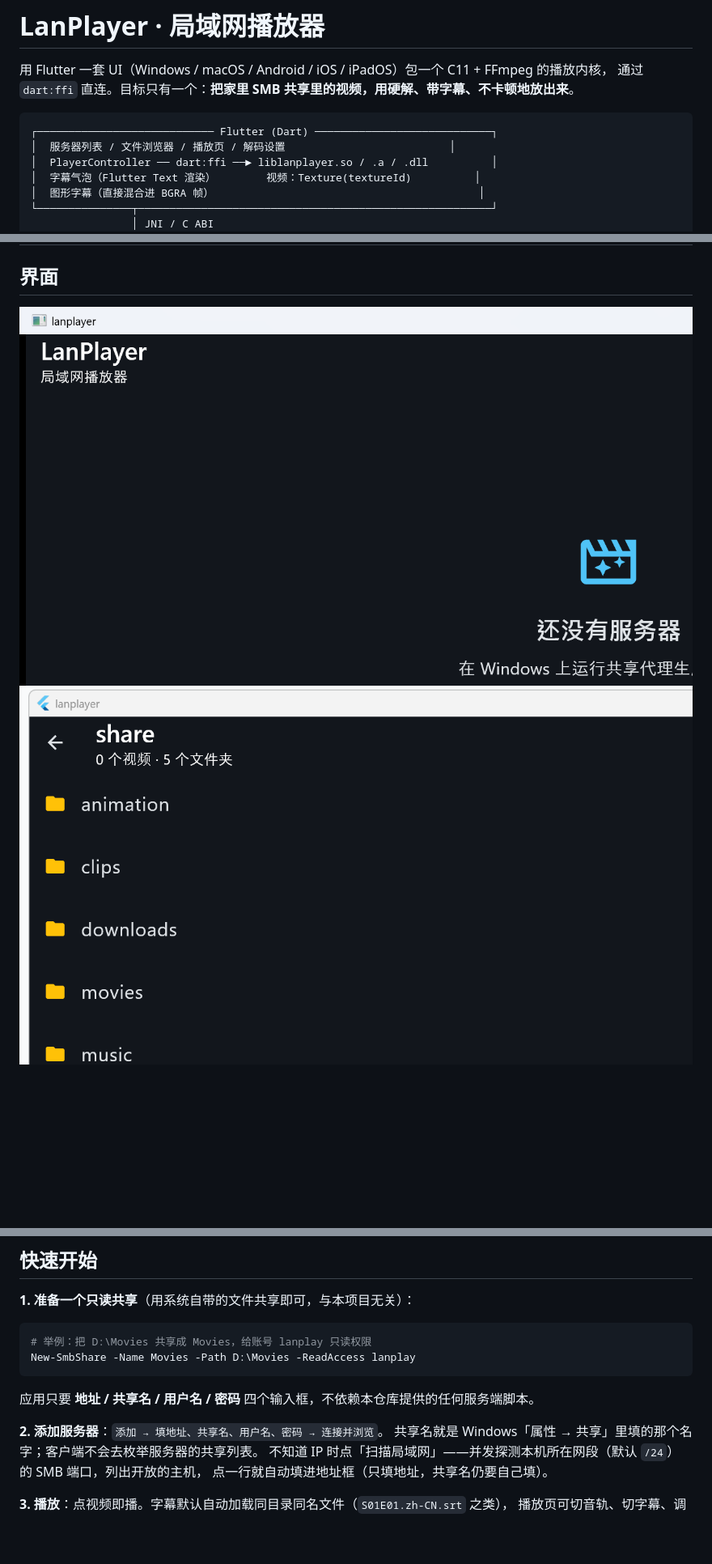
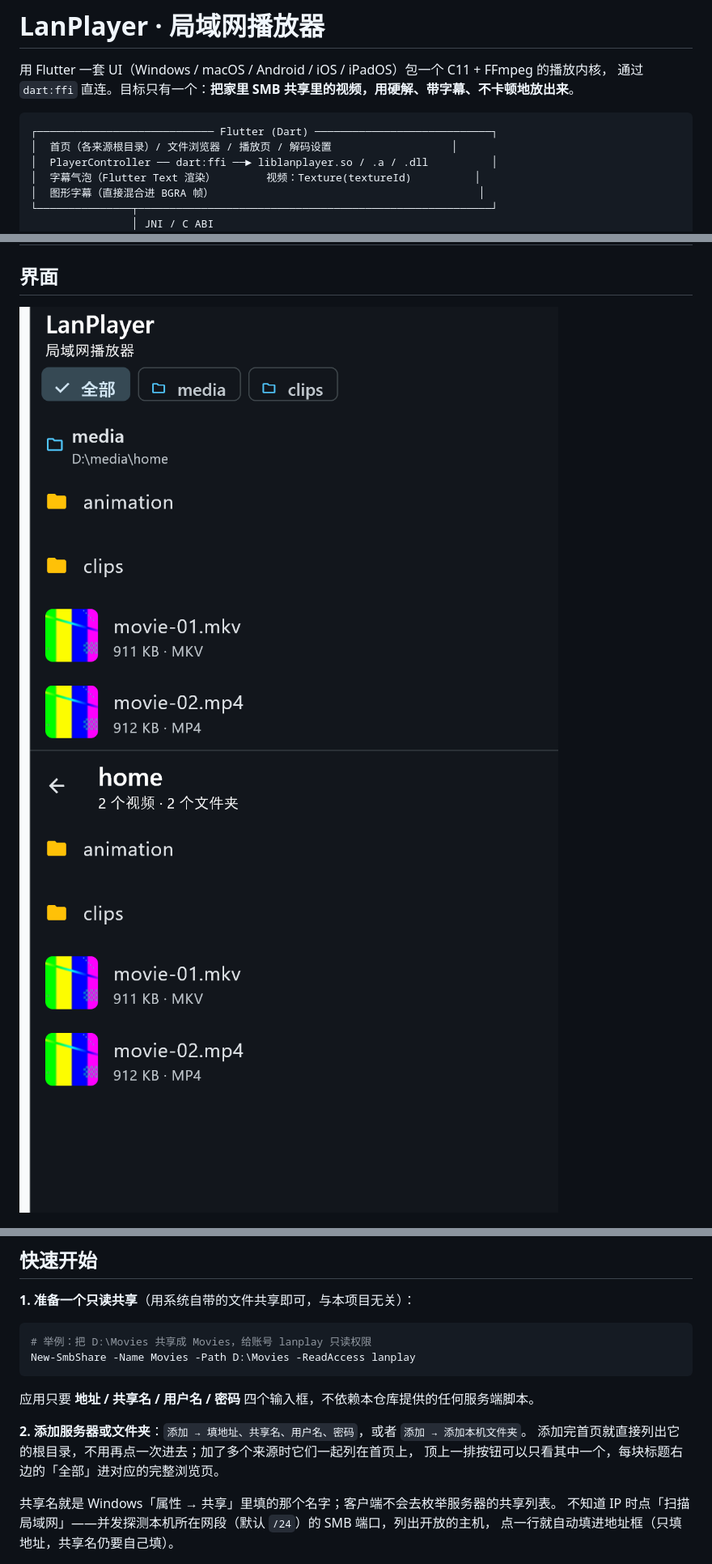
Before and after one commit to LXinH3RT/LanPlayer, a Markdown page: README.md, 3 parts joined by grey strips. Shown at 81% size. GitHub-like rendering; pictures changed too: docs/images/desktop-browse.png, docs/images/desktop-home-release.png (deleted), docs/images/desktop-home.png; blank space fills up the shorter version.

````diff
--- a/README.md
+++ b/README.md
@@ -5,7 +5,7 @@
 
 ```
 ┌──────────────────────────── Flutter (Dart) ────────────────────────────┐
-│  服务器列表 / 文件浏览器 / 播放页 / 解码设置                          │
+│  首页（各来源根目录）/ 文件浏览器 / 播放页 / 解码设置                   │
 │  PlayerController ── dart:ffi ──► liblanplayer.so / .a / .dll          │
 │  字幕气泡（Flutter Text 渲染）        视频：Texture(textureId)          │
 │  图形字幕（直接混合进 BGRA 帧）                                          │
@@ -45,7 +47,7 @@
 
 ## 界面
 
-![首页](docs/images/desktop-home-release.png)
+![首页](docs/images/desktop-home.png)
 ![浏览共享](docs/images/desktop-browse.png)
 
 ![音轨面板](docs/images/desktop-audio-sheet.jpg)
@@ -70,7 +72,10 @@ New-SmbShare -Name Movies -Path D:\Movies -ReadAccess lanplay
 
 应用只要 **地址 / 共享名 / 用户名 / 密码** 四个输入框，不依赖本仓库提供的任何服务端脚本。
 
-**2. 添加服务器**：`添加 → 填地址、共享名、用户名、密码 → 连接并浏览`。
+**2. 添加服务器或文件夹**：`添加 → 填地址、共享名、用户名、密码`，或者 `添加 → 添加本机文件夹`。
+添加完首页就直接列出它的根目录，不用再点一次进去；加了多个来源时它们一起列在首页上，
+顶上一排按钮可以只看其中一个，每块标题右边的「全部」进对应的完整浏览页。
+
 共享名就是 Windows「属性 → 共享」里填的那个名字；客户端不会去枚举服务器的共享列表。
 不知道 IP 时点「扫描局域网」——并发探测本机所在网段（默认 `/24`）的 SMB 端口，列出开放的主机，
 点一行就自动填进地址框（只填地址，共享名仍要自己填）。
````
Also changed, not shown: other parts of README.md (+4 -2 lines), docs/images/desktop-home-sharename.jpg (deleted), 10 other files.
